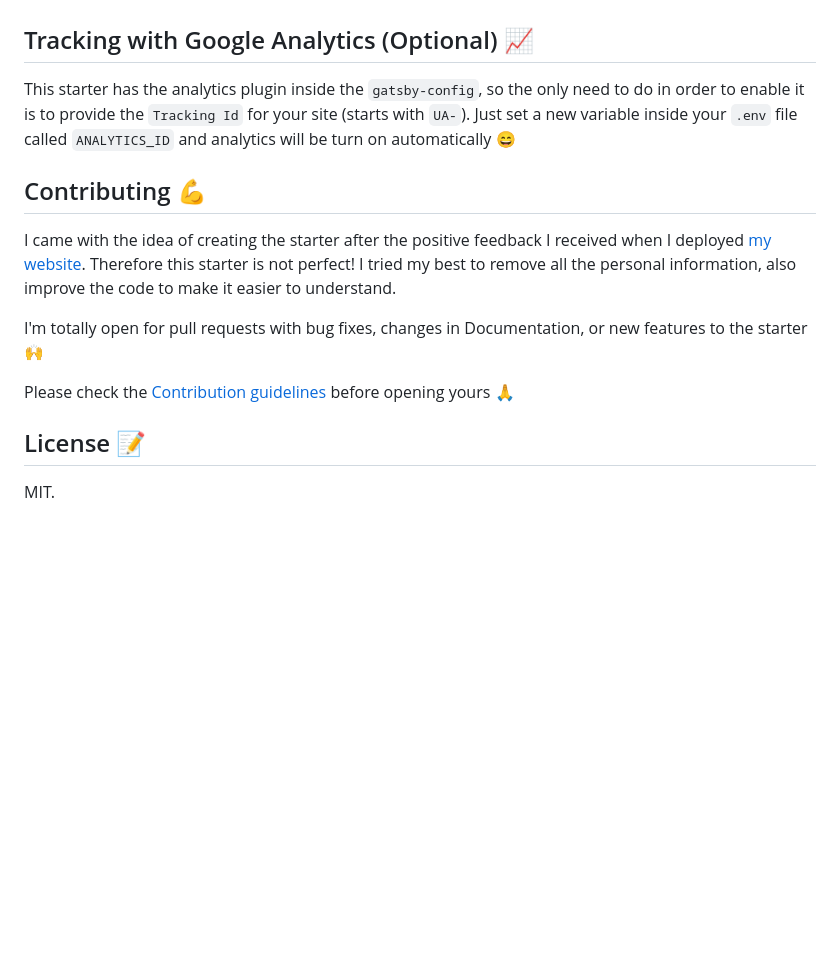
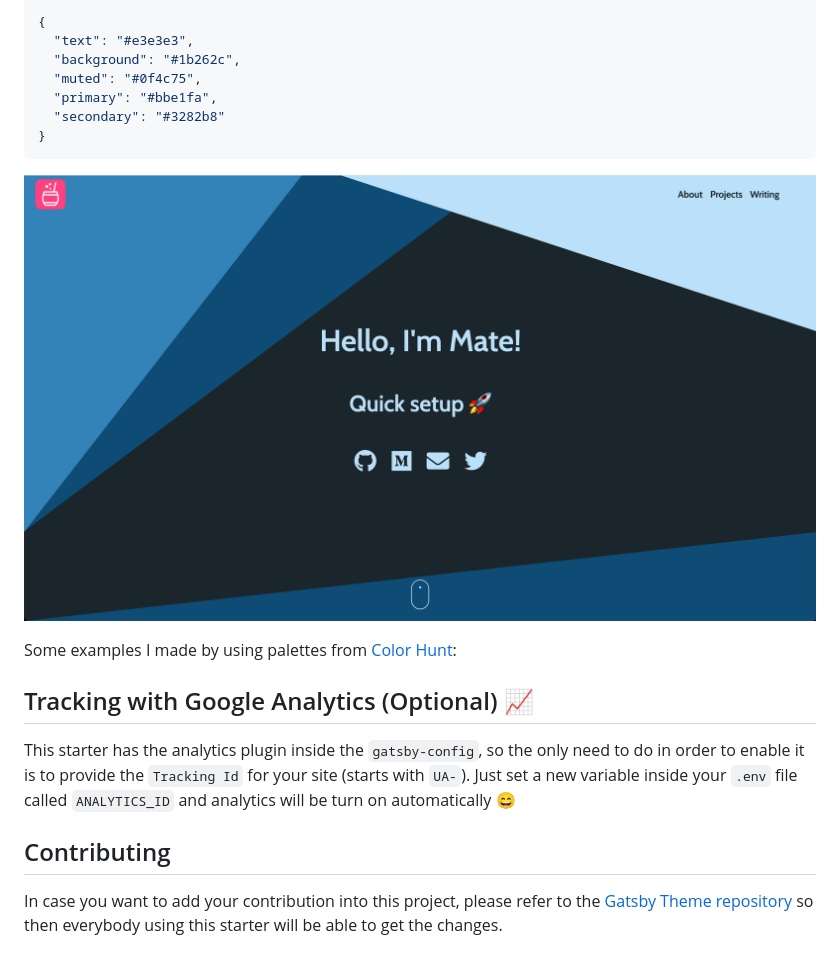
Before and after one commit to RickyC0626pj/EmaSuriano, a Markdown page: README.md, the part around the change printed below. GitHub-like rendering; pictures changed too: media/theme-dark-blue.png (added); blank space fills up the shorter version.

````diff
--- a/README.md
+++ b/README.md
@@ -191,16 +197,21 @@ The starter comes with a built in End to End Setup using Cypress. As there are n
+```json
+{
+  "text": "#e3e3e3",
+  "background": "#1b262c",
+  "muted": "#0f4c75",
+  "primary": "#bbe1fa",
+  "secondary": "#3282b8"
+}
+```
+
+![Dark Theme](./media/theme-dark-blue.png)
+
+Some examples I made by using palettes from [Color Hunt](https://colorhunt.co/):
 
 ## Tracking with Google Analytics (Optional) 📈
 
 This starter has the analytics plugin inside the `gatsby-config`, so the only need to do in order to enable it is to provide the `Tracking Id` for your site (starts with `UA-`). Just set a new variable inside your `.env` file called `ANALYTICS_ID` and analytics will be turn on automatically 😄
 
-## Contributing 💪
+## Contributing
 
-I came with the idea of creating the starter after the positive feedback I received when I deployed [my website](https://emasuriano.com/). Therefore this starter is not perfect! I tried my best to remove all the personal information, also improve the code to make it easier to understand.
-
-I'm totally open for pull requests with bug fixes, changes in Documentation, or new features to the starter 🙌
-
-Please check the [Contribution guidelines](CONTRIBUTING.md) before opening yours 🙏
-
-## License 📝
-
-MIT.
+In case you want to add your contribution into this project, please refer to the [Gatsby Theme repository](https://github.com/EmaSuriano/gatsby-theme-mate) so then everybody using this starter will be able to get the changes.
````
Also changed, not shown: other parts of README.md (+30 -24 lines), media/theme-original.png (added), media/theme-teal.png (added), media/theming.png (deleted), 1 other file.
